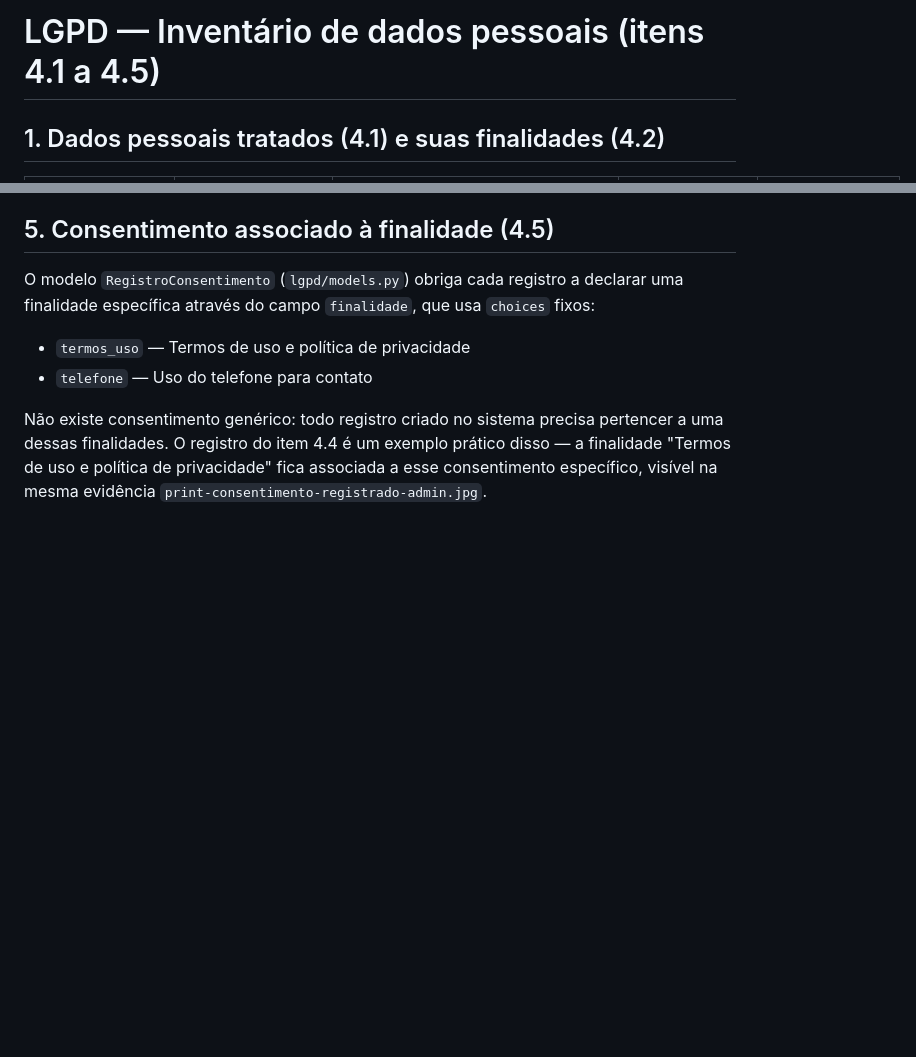
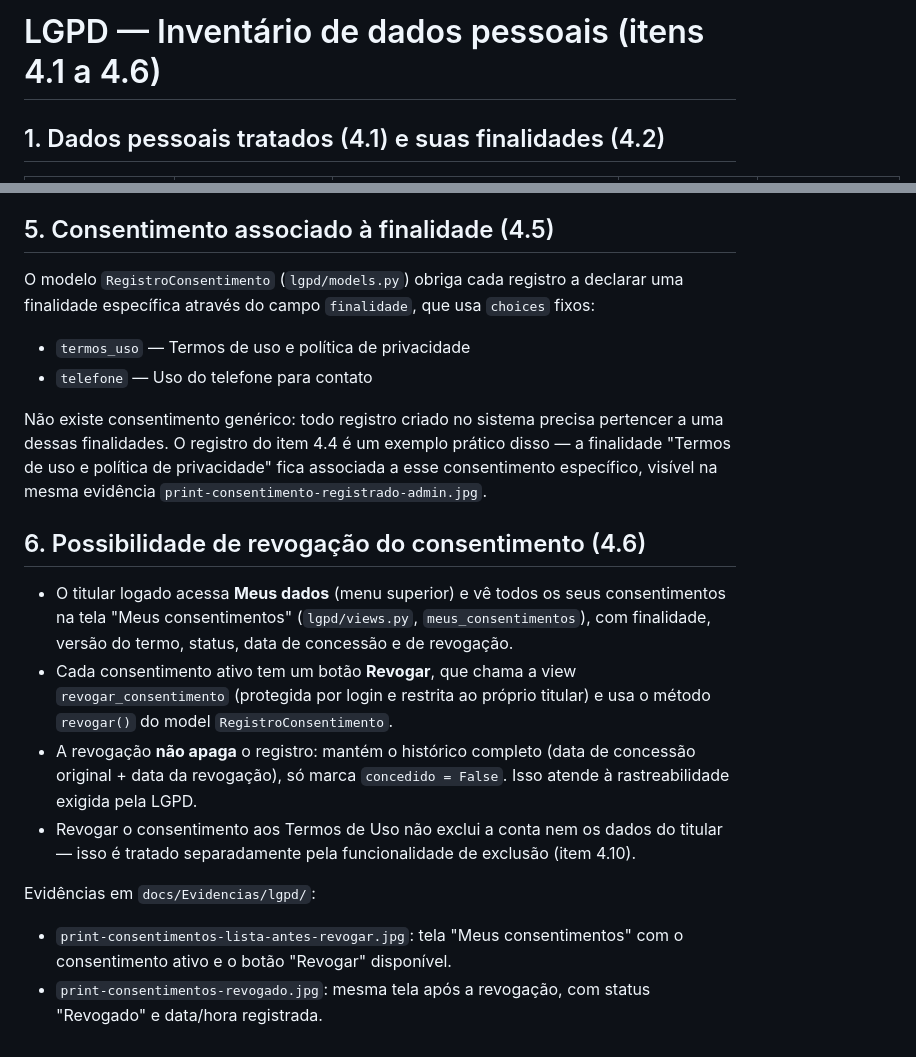
Before and after one commit to Projeto-Integrador2026/Projeto_Nivela.github, a Markdown page: docs/Documentacao-Tecnico-Cientifica/lgpd-inventario-dados.md, 2 parts joined by grey strips. GitHub-like rendering; blank space fills up the shorter version.

Commit message:
docs(lgpd): documentando revogacao de consentimento (item 4.6)

```diff
--- a/docs/Documentacao-Tecnico-Cientifica/lgpd-inventario-dados.md
+++ b/docs/Documentacao-Tecnico-Cientifica/lgpd-inventario-dados.md
@@ -1,4 +1,4 @@
-# LGPD — Inventário de dados pessoais (itens 4.1 a 4.5)
+# LGPD — Inventário de dados pessoais (itens 4.1 a 4.6)
 
 ## 1. Dados pessoais tratados (4.1) e suas finalidades (4.2)
 
@@ -88,3 +88,25 @@ pertencer a uma dessas finalidades. O registro do item 4.4 é um exemplo prátic
 disso — a finalidade "Termos de uso e política de privacidade" fica associada
 a esse consentimento específico, visível na mesma evidência
 `print-consentimento-registrado-admin.jpg`.
+
+
+## 6. Possibilidade de revogação do consentimento (4.6)
+
+- O titular logado acessa **Meus dados** (menu superior) e vê todos os seus
+  consentimentos na tela "Meus consentimentos" (`lgpd/views.py`,
+  `meus_consentimentos`), com finalidade, versão do termo, status,
+  data de concessão e de revogação.
+- Cada consentimento ativo tem um botão **Revogar**, que chama a view
+  `revogar_consentimento` (protegida por login e restrita ao próprio titular)
+  e usa o método `revogar()` do model `RegistroConsentimento`.
+- A revogação **não apaga** o registro: mantém o histórico completo
+  (data de concessão original + data da revogação), só marca
+  `concedido = False`. Isso atende à rastreabilidade exigida pela LGPD.
+- Revogar o consentimento aos Termos de Uso não exclui a conta nem os dados
+  do titular — isso é tratado separadamente pela funcionalidade de exclusão
+  (item 4.10).
+
+Evidências em `docs/Evidencias/lgpd/`:
+
+- `print-consentimentos-lista-antes-revogar.jpg`: tela "Meus consentimentos" com o consentimento ativo e o botão "Revogar" disponível.
+- `print-consentimentos-revogado.jpg`: mesma tela após a revogação, com status "Revogado" e data/hora registrada.
```
